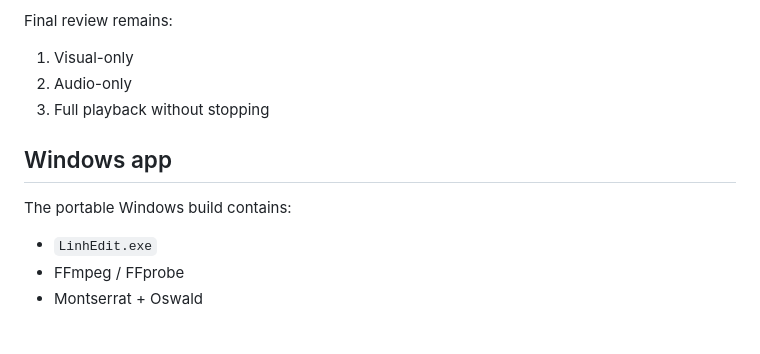
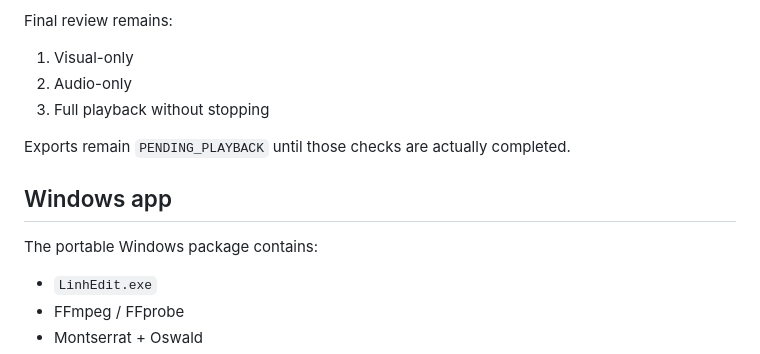
Before and after one commit to nguyenlinhns-arch/publisher, a Markdown page: linh_edit/README.md, the part around one of its changes. Drawn GitHub-style; blank space fills up the shorter version.

```diff
--- a/linh_edit/README.md
+++ b/linh_edit/README.md
@@ -147,9 +139,11 @@ Final review remains:
 2. Audio-only
 3. Full playback without stopping
 
+Exports remain `PENDING_PLAYBACK` until those checks are actually completed.
+
 ## Windows app
 
-The portable Windows build contains:
+The portable Windows package contains:
 
 - `LinhEdit.exe`
 - FFmpeg / FFprobe
```
Also changed, not shown: other parts of linh_edit/README.md (+83 -91 lines).
